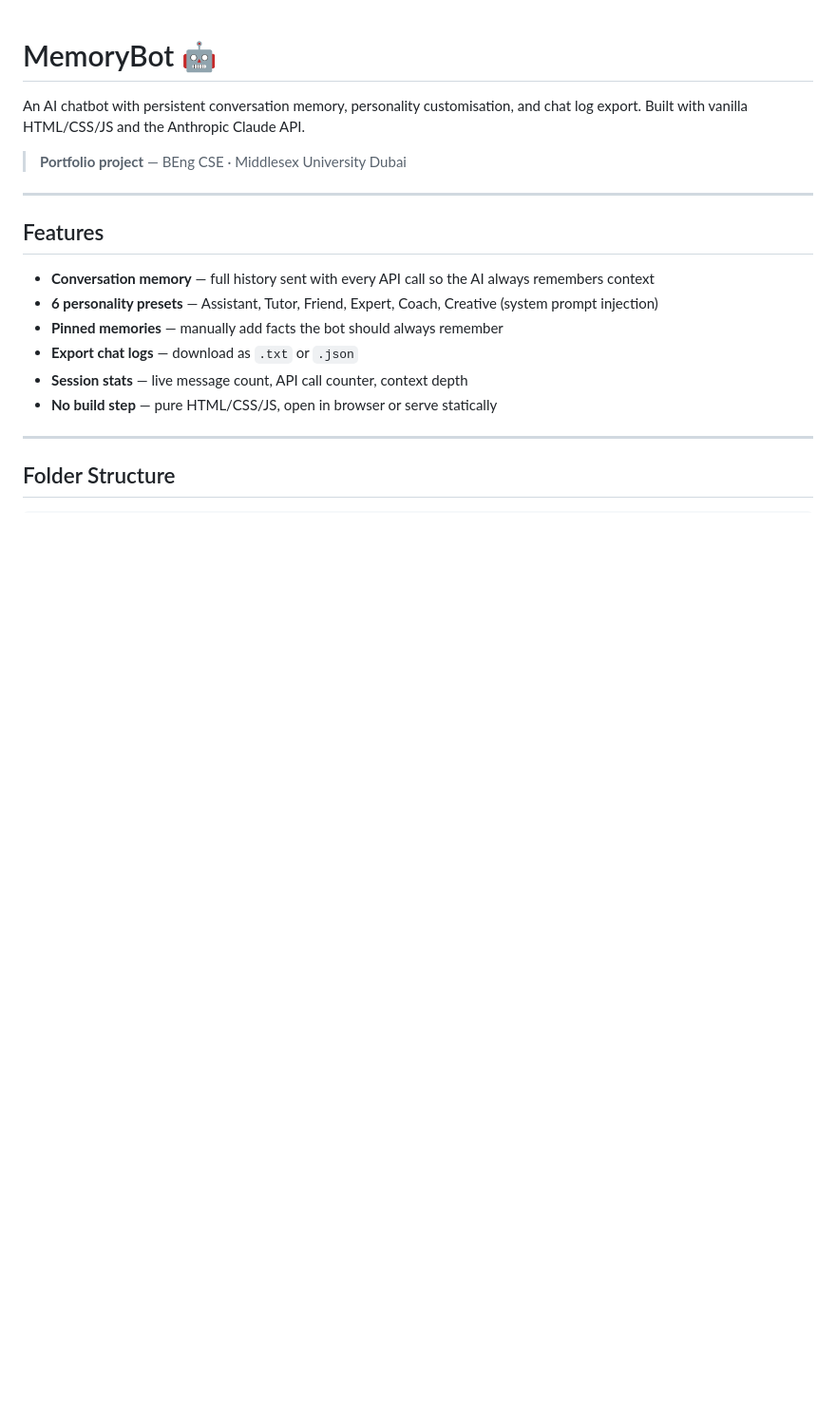
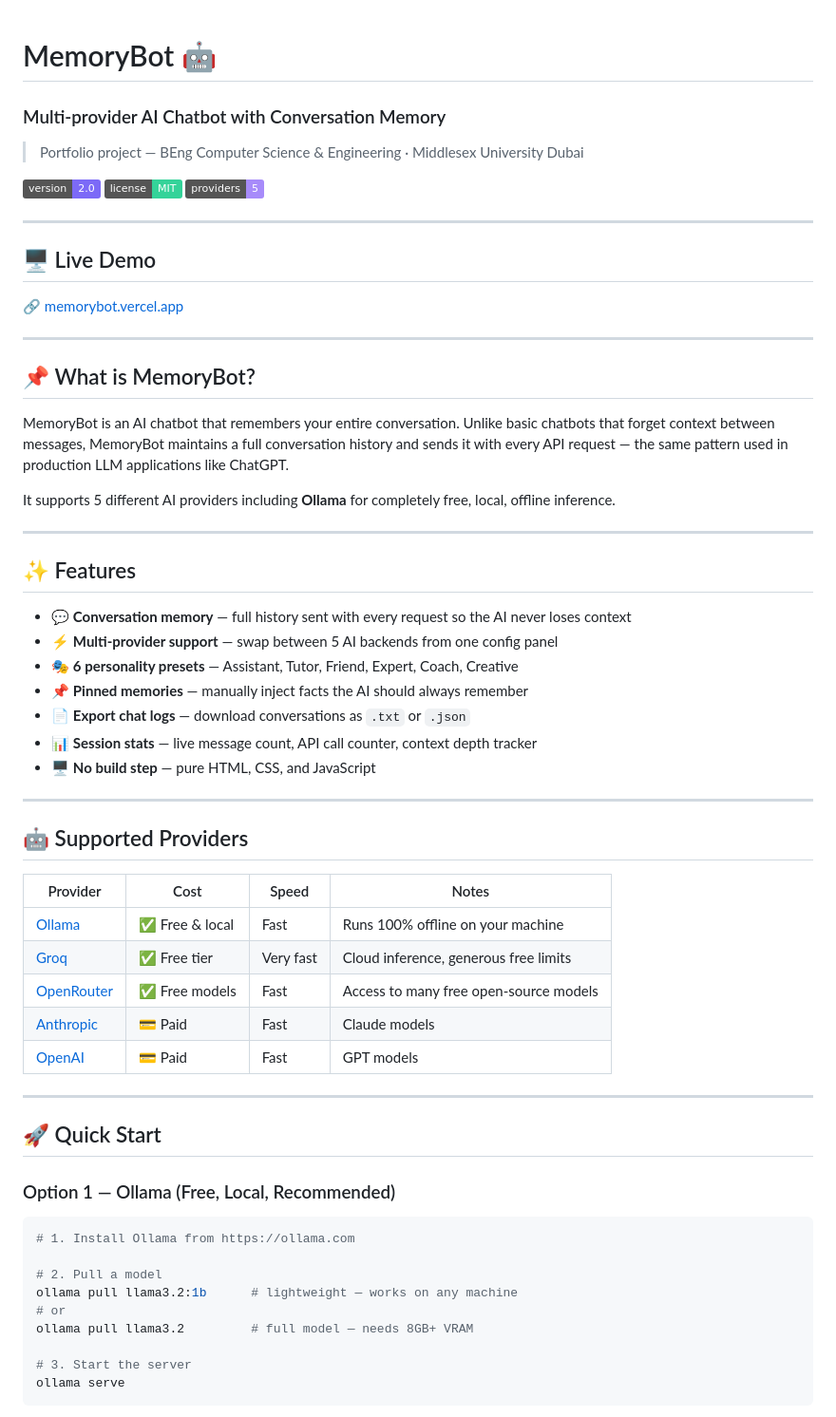
Before and after one commit to Shreya-Sanjay08/MemoryBot---An-AI-Chatbot, a Markdown page: README.md, the part around one of its changes. Shown at 95% size. GitHub-like rendering; badges without logos; blank space fills up the shorter version.

````diff
--- a/README.md
+++ b/README.md
@@ -1,19 +1,63 @@
 # MemoryBot 🤖
+### Multi-provider AI Chatbot with Conversation Memory
 
-An AI chatbot with persistent conversation memory, personality customisation, and chat log export. Built with vanilla HTML/CSS/JS and the Anthropic Claude API.
+> Portfolio project — BEng Computer Science & Engineering · Middlesex University Dubai
 
-> **Portfolio project** — BEng CSE · Middlesex University Dubai
+![Version](https://img.shields.io/badge/version-2.0-7c6af7)
+![License](https://img.shields.io/badge/license-MIT-34d399)
+![Providers](https://img.shields.io/badge/providers-5-a78bfa)
 
 ---
 
-## Features
+## 🖥 Live Demo
+🔗 [memorybot.vercel.app](https://memorybot.vercel.app) <!-- update this after deploying -->
 
-- **Conversation memory** — full history sent with every API call so the AI always remembers context
-- **6 personality presets** — Assistant, Tutor, Friend, Expert, Coach, Creative (system prompt injection)
-- **Pinned memories** — manually add facts the bot should always remember
-- **Export chat logs** — download as `.txt` or `.json`
-- **Session stats** — live message count, API call counter, context depth
-- **No build step** — pure HTML/CSS/JS, open in browser or serve statically
 ---
 
-## Folder Structure
+## 📌 What is MemoryBot?
+
+MemoryBot is an AI chatbot that remembers your entire conversation. Unlike basic chatbots that forget context between messages, MemoryBot maintains a full conversation history and sends it with every API request — the same pattern used in production LLM applications like ChatGPT.
+
+It supports 5 different AI providers including **Ollama** for completely free, local, offline inference.
+
+---
+
+## ✨ Features
+
+- 💬 **Conversation memory** — full history sent with every request so the AI never loses context
+- ⚡ **Multi-provider support** — swap between 5 AI backends from one config panel
+- 🎭 **6 personality presets** — Assistant, Tutor, Friend, Expert, Coach, Creative
+- 📌 **Pinned memories** — manually inject facts the AI should always remember
+- 📄 **Export chat logs** — download conversations as `.txt` or `.json`
+- 📊 **Session stats** — live message count, API call counter, context depth tracker
+- 🖥 **No build step** — pure HTML, CSS, and JavaScript
+---
+
+## 🤖 Supported Providers
+
+| Provider | Cost | Speed | Notes |
+|---|---|---|---|
+| [Ollama](https://ollama.com) | ✅ Free & local | Fast | Runs 100% offline on your machine |
+| [Groq](https://groq.com) | ✅ Free tier | Very fast | Cloud inference, generous free limits |
+| [OpenRouter](https://openrouter.ai) | ✅ Free models | Fast | Access to many free open-source models |
+| [Anthropic](https://anthropic.com) | 💳 Paid | Fast | Claude models |
+| [OpenAI](https://openai.com) | 💳 Paid | Fast | GPT models |
+
+---
+
+## 🚀 Quick Start
+
+### Option 1 — Ollama (Free, Local, Recommended)
+
+```bash
+# 1. Install Ollama from https://ollama.com
+
+# 2. Pull a model
+ollama pull llama3.2:1b      # lightweight — works on any machine
+# or
+ollama pull llama3.2         # full model — needs 8GB+ VRAM
+
+# 3. Start the server
+ollama serve
+```
+
````
Also changed, not shown: other parts of README.md (+76 -94 lines).
